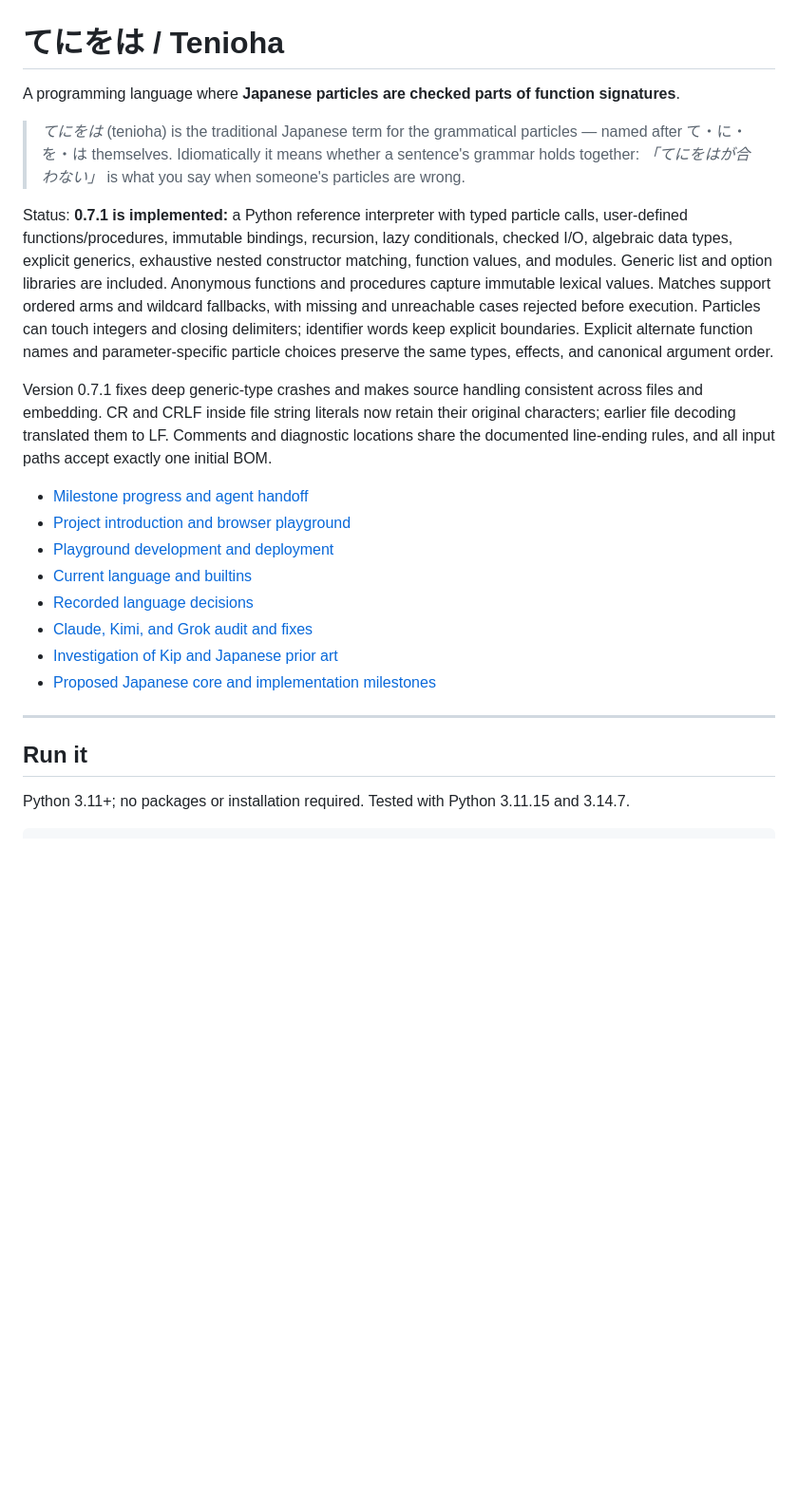
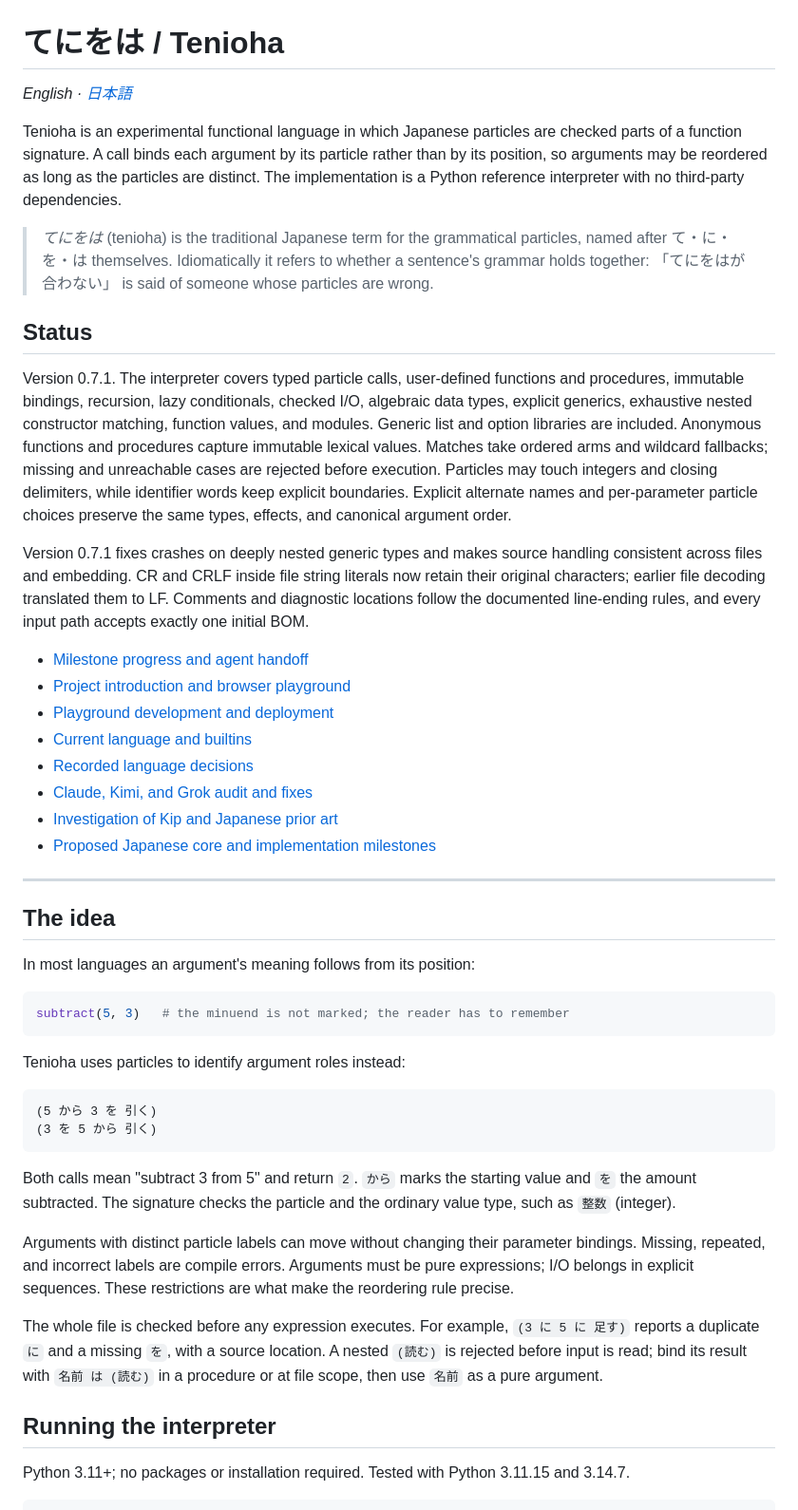
Before and after one commit to c0ze/tenioha, a Markdown page: README.md, the part around one of its changes. Shown at 95% size. GitHub-like rendering; blank space fills up the shorter version.

````diff
--- a/README.md
+++ b/README.md
@@ -1,28 +1,36 @@
 # てにをは / Tenioha
 
-A programming language where **Japanese particles are checked parts of function signatures**.
+*English · [日本語](README.ja.md)*
+
+Tenioha is an experimental functional language in which Japanese particles are
+checked parts of a function signature. A call binds each argument by its
+particle rather than by its position, so arguments may be reordered as long as
+the particles are distinct. The implementation is a Python reference
+interpreter with no third-party dependencies.
 
 > *てにをは* (tenioha) is the traditional Japanese term for the grammatical
-> particles — named after て・に・を・は themselves. Idiomatically it means
-> whether a sentence's grammar holds together: *「てにをはが合わない」* is
-> what you say when someone's particles are wrong.
+> particles, named after て・に・を・は themselves. Idiomatically it refers to
+> whether a sentence's grammar holds together: 「てにをはが合わない」 is said
+> of someone whose particles are wrong.
 
-Status: **0.7.1 is implemented:** a Python reference interpreter with
-typed particle calls, user-defined functions/procedures, immutable bindings,
-recursion, lazy conditionals, checked I/O, algebraic data types, explicit generics,
-exhaustive nested constructor matching, function values, and modules. Generic list and
-option libraries are included. Anonymous functions and procedures capture immutable
-lexical values. Matches support ordered arms and wildcard fallbacks, with missing
-and unreachable cases rejected before execution. Particles can touch integers
-and closing delimiters; identifier words keep explicit boundaries. Explicit
-alternate function names and parameter-specific particle choices preserve
-the same types, effects, and canonical argument order.
+## Status
 
-Version 0.7.1 fixes deep generic-type crashes and makes source handling consistent
-across files and embedding. CR and CRLF inside file string literals now retain
-their original characters; earlier file decoding translated them to LF. Comments
-and diagnostic locations share the documented line-ending rules, and all input
-paths accept exactly one initial BOM.
+Version 0.7.1. The interpreter covers typed particle calls, user-defined
+functions and procedures, immutable bindings, recursion, lazy conditionals,
+checked I/O, algebraic data types, explicit generics, exhaustive nested
+constructor matching, function values, and modules. Generic list and option
+libraries are included. Anonymous functions and procedures capture immutable
+lexical values. Matches take ordered arms and wildcard fallbacks; missing and
+unreachable cases are rejected before execution. Particles may touch integers
+and closing delimiters, while identifier words keep explicit boundaries.
+Explicit alternate names and per-parameter particle choices preserve the same
+types, effects, and canonical argument order.
+
+Version 0.7.1 fixes crashes on deeply nested generic types and makes source
+handling consistent across files and embedding. CR and CRLF inside file string
+literals now retain their original characters; earlier file decoding translated
+them to LF. Comments and diagnostic locations follow the documented
+line-ending rules, and every input path accepts exactly one initial BOM.
 
 - [Milestone progress and agent handoff](HANDOFF.md)
 - [Project introduction and browser playground](https://c0ze.github.io/tenioha/)
@@ -35,7 +43,37 @@ paths accept exactly one initial BOM.
 
 ---
 
-## Run it
+## The idea
+
+In most languages an argument's meaning follows from its position:
+
+```python
+subtract(5, 3)   # the minuend is not marked; the reader has to remember
+```
+
+Tenioha uses particles to identify argument roles instead:
+
+```text
+(5 から 3 を 引く)
+(3 を 5 から 引く)
+```
+
+Both calls mean "subtract 3 from 5" and return `2`. `から` marks the starting
+value and `を` the amount subtracted. The signature checks the particle and the
+ordinary value type, such as `整数` (integer).
+
+Arguments with distinct particle labels can move without changing their
+parameter bindings. Missing, repeated, and incorrect labels are compile errors.
+Arguments must be pure expressions; I/O belongs in explicit sequences. These
+restrictions are what make the reordering rule precise.
+
+The whole file is checked before any expression executes. For example,
+`(3 に 5 に 足す)` reports a duplicate `に` and a missing `を`, with a source
+location. A nested `(読む)` is rejected before input is read; bind its result
+with `名前 は (読む)` in a procedure or at file scope, then use `名前` as a pure
+argument.
+
+## Running the interpreter
 
 Python 3.11+; no packages or installation required. Tested with Python 3.11.15
 and 3.14.7.
````
Also changed, not shown: other parts of README.md (+77 -83 lines), README.ja.md (added, +273 -0 lines).
